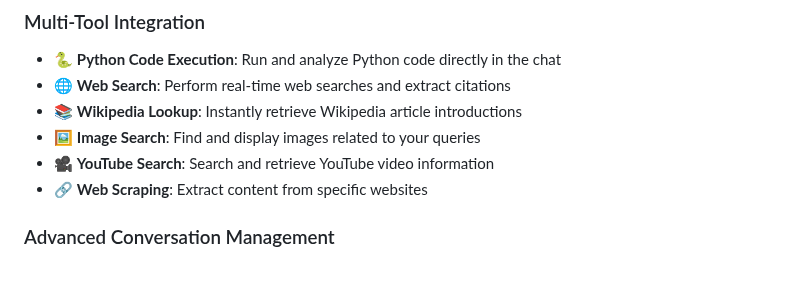
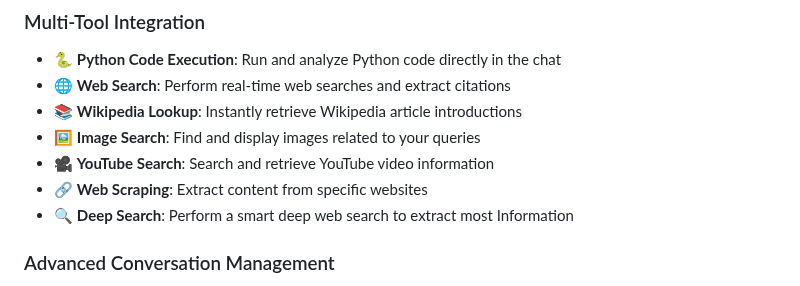
Before and after one commit to yossifibrahem/FIX-LLM, a Markdown page: README.md, the part around the change. Rendered like a GitHub page.

```diff
--- a/README.md
+++ b/README.md
@@ -12,6 +12,7 @@ This is a web application that enables a Large Language Model (LLM) to interact
 - 🖼️ **Image Search**: Find and display images related to your queries
 - 🎥 **YouTube Search**: Search and retrieve YouTube video information
 - 🔗 **Web Scraping**: Extract content from specific websites
+- 🔍 **Deep Search**: Perform a smart deep web search to extract most Information
 
 ### Advanced Conversation Management
 - 💬 **Persistent Conversations**: Save and load chat histories
```
